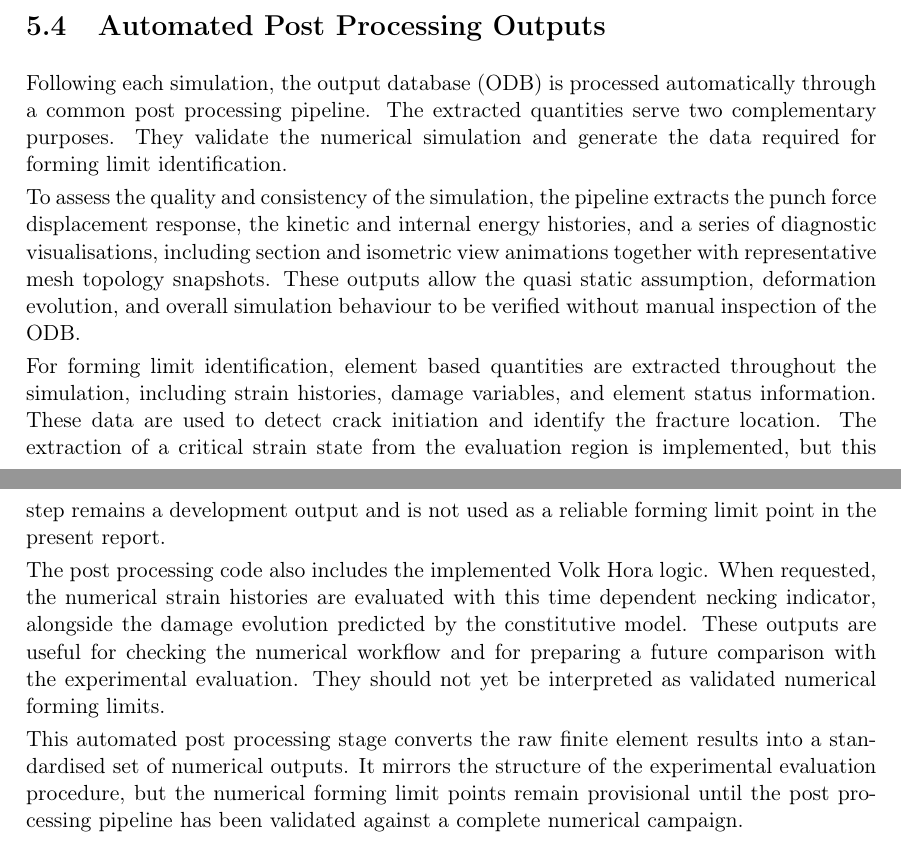
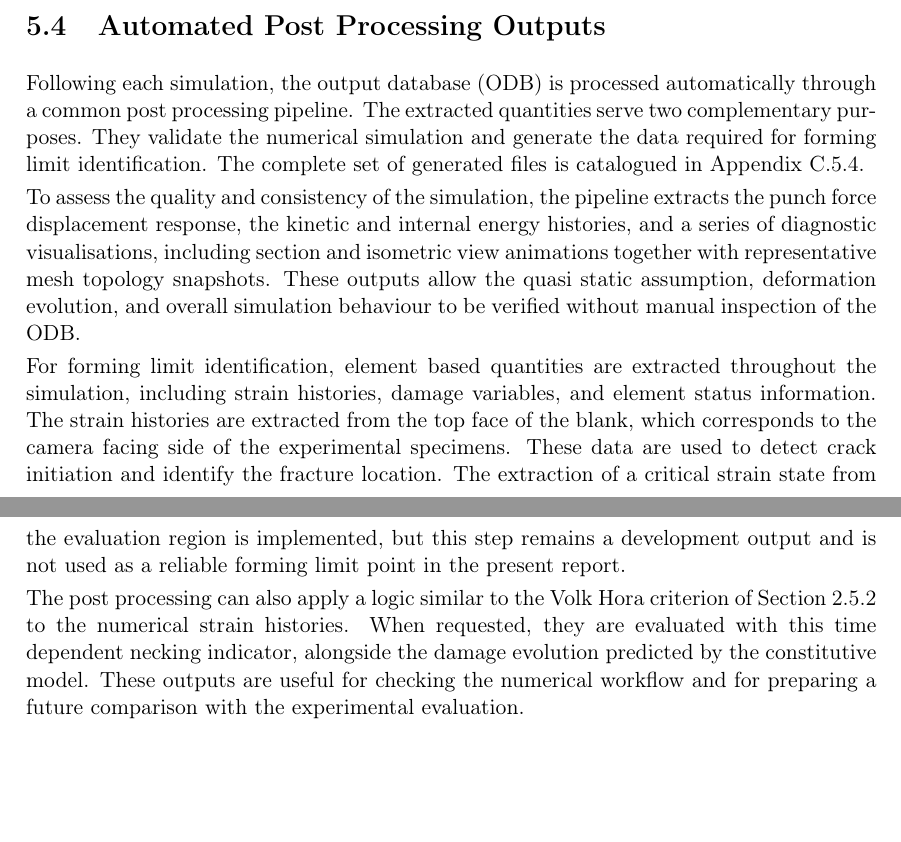
Before and after one commit to andrecruzf/AbaqusProject, a LaTeX thesis (report/Report.tex, which reads report/chapters/numerical_model.tex): two parts of pages 36 and 37 of 82, joined at a grey line, cut so that both start at the same text, the shorter picture padded with empty space. Compiled offline with pdfLaTeX.

Commit message:
Revise report Section 5.4: single disclaimer, top-face extraction, catalogue link
Keeps one development-status disclaimer (critical strain state) and drops
the duplicates in the Volk-Hora paragraph and the closing summary, which
is removed entirely. States that strain histories are extracted from the
top face of the blank (camera-facing side of the experiments), reframes
the numerical necking check as a logic similar to the Volk-Hora criterion
with a cross-reference to the theory section, and links the appendix
post-processing file catalogue (new label).

Co-Authored-By: Claude Fable 5 <noreply@anthropic.com>

```diff
--- a/report/chapters/numerical_model.tex
+++ b/report/chapters/numerical_model.tex
@@ -243,6 +243,8 @@ Following each simulation, the output database (ODB) is processed
 automatically through a common post processing pipeline. The extracted
 quantities serve two complementary purposes. They validate the numerical
 simulation and generate the data required for forming limit identification.
+The complete set of generated files is catalogued in
+Appendix~\ref{app:postproc_catalogue}.
 
 To assess the quality and consistency of the simulation, the pipeline extracts
 the punch force displacement response, the kinetic and internal energy
@@ -254,20 +256,16 @@ ODB.
 
 For forming limit identification, element based quantities are extracted
 throughout the simulation, including strain histories, damage variables, and
-element status information. These data are used to detect crack initiation and
+element status information. The strain histories are extracted from the top
+face of the blank, which corresponds to the camera facing side of the
+experimental specimens. These data are used to detect crack initiation and
 identify the fracture location. The extraction of a critical strain state from
 the evaluation region is implemented, but this step remains a development output
 and is not used as a reliable forming limit point in the present report.
 
-The post processing code also includes the implemented Volk Hora logic. When
-requested, the numerical strain histories are evaluated with this time dependent
-necking indicator, alongside the damage evolution predicted by the constitutive
-model. These outputs are useful for checking the numerical workflow and for
-preparing a future comparison with the experimental evaluation. They should not
-yet be interpreted as validated numerical forming limits.
-
-This automated post processing stage converts the raw finite element results
-into a standardised set of numerical outputs. It mirrors the structure of the
-experimental evaluation procedure, but the numerical forming limit points remain
-provisional until the post processing pipeline has been validated against a
-complete numerical campaign.
+The post processing can also apply a logic similar to the Volk Hora criterion
+of Section~\ref{sec:vh_method} to the numerical strain histories. When
+requested, they are evaluated with this time dependent necking indicator,
+alongside the damage evolution predicted by the constitutive model. These
+outputs are useful for checking the numerical workflow and for preparing a
+future comparison with the experimental evaluation.
```
Also changed, not shown: report/chapters/appendix.tex (+1 -0 lines).
